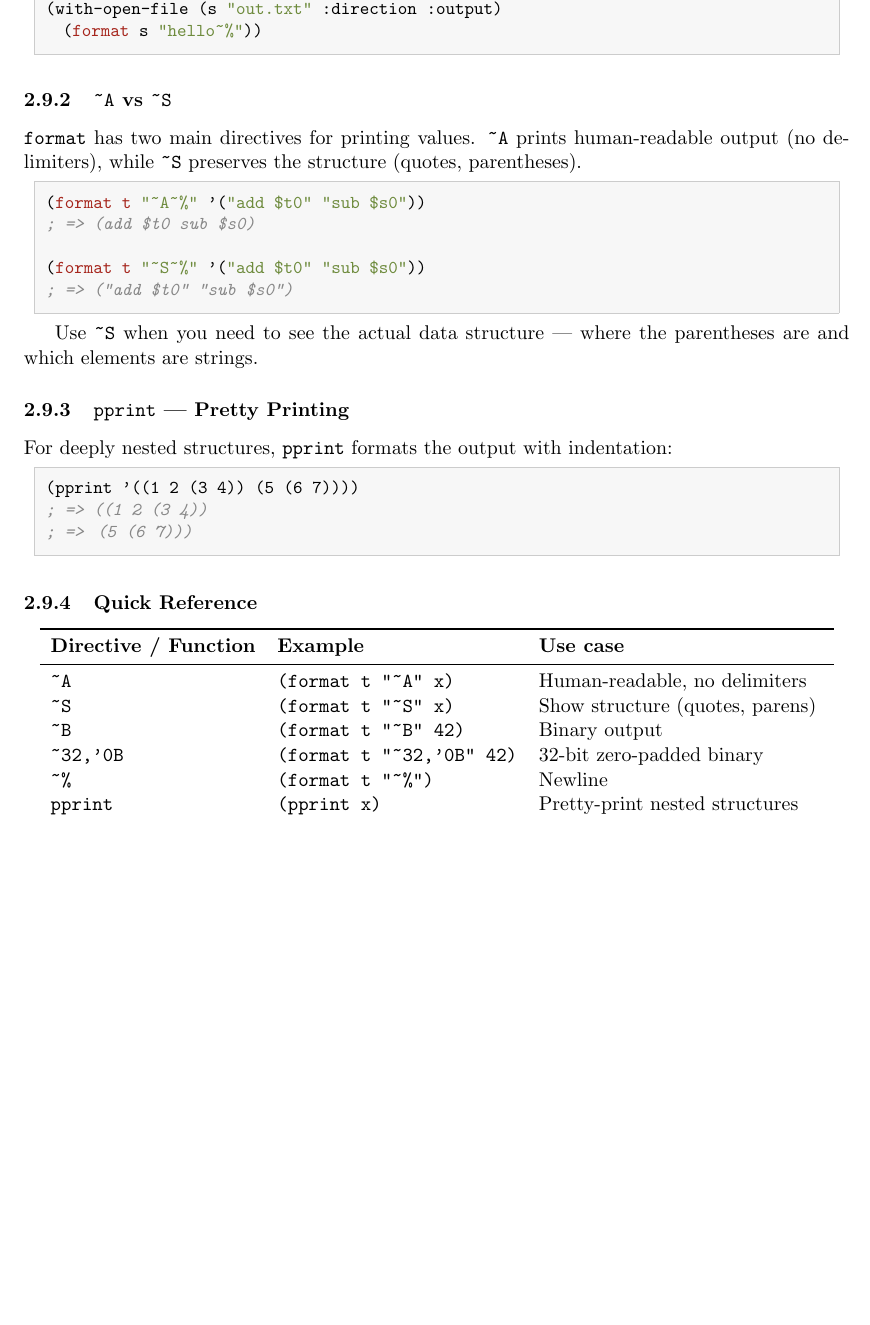
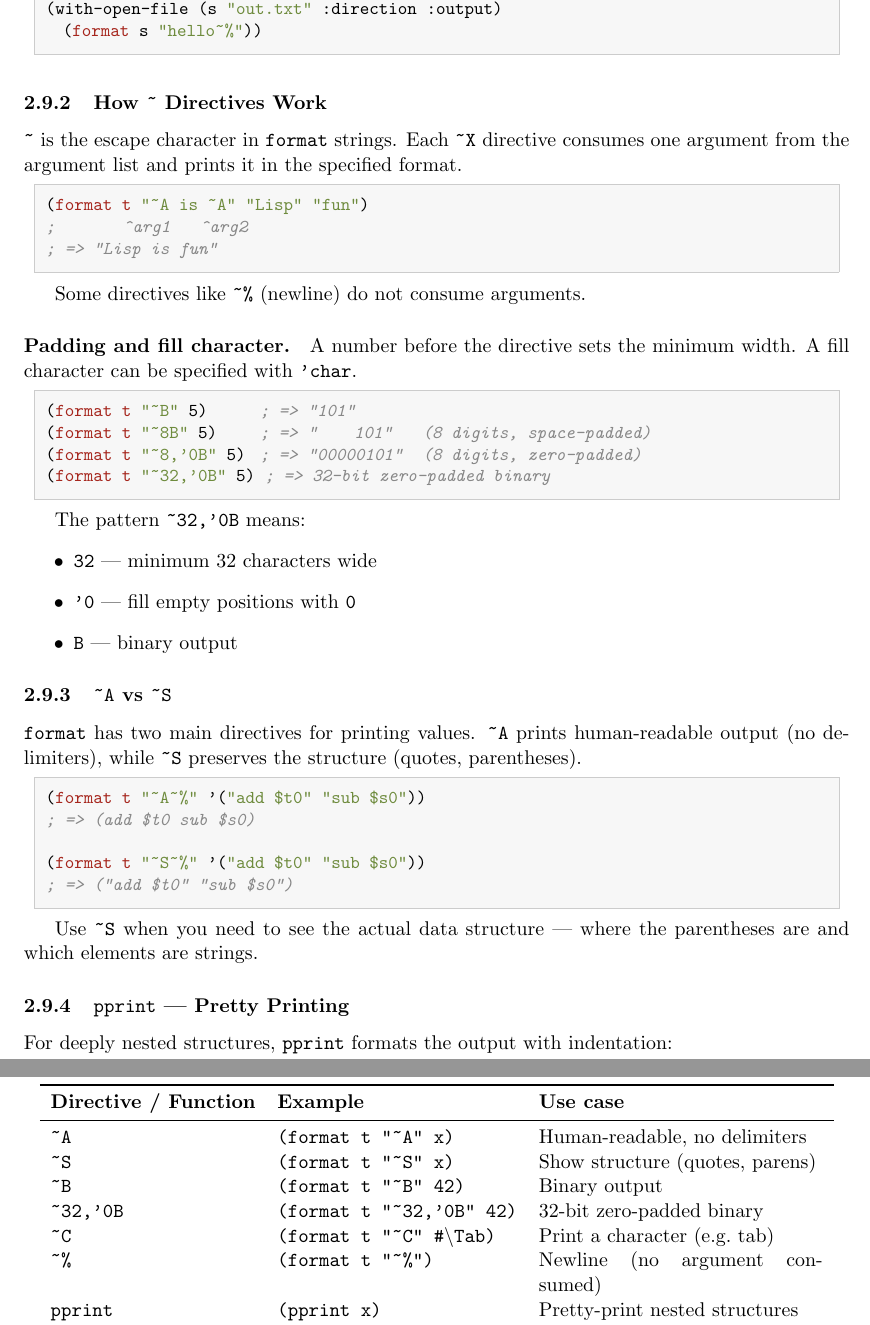
Before and after one commit to MeJamoLeo/cs3339_project_2026sp, a LaTeX document (doc/mips_simulator/mips.tex, which reads doc/mips_simulator/4.3_building_a_datapath.tex): part of page 11 of 16 before the commit and two parts of pages 11 and 12 of 16 after it, the two joined at a grey line, cut so that both start at the same text, the shorter picture padded with empty space. Compiled offline with pdfLaTeX.

Commit message:
doc: add format output

```diff
--- a/doc/mips_simulator/4.3_building_a_datapath.tex
+++ b/doc/mips_simulator/4.3_building_a_datapath.tex
@@ -575,6 +575,39 @@ The first argument controls where the output goes:
   (format s "hello~%"))
 \end{lstlisting}
 
+\subsubsection{How \texttt{\~{}} Directives Work}
+
+\texttt{\~{}} is the escape character in \texttt{format} strings.
+Each \texttt{\~{}X} directive consumes one argument from the argument
+list and prints it in the specified format.
+
+\begin{lstlisting}
+(format t "~A is ~A" "Lisp" "fun")
+;        ^arg1    ^arg2
+; => "Lisp is fun"
+\end{lstlisting}
+
+Some directives like \texttt{\~{}\%} (newline) do not consume arguments.
+
+\paragraph{Padding and fill character.}
+
+A number before the directive sets the minimum width.
+A fill character can be specified with \texttt{'char}.
+
+\begin{lstlisting}
+(format t "~B" 5)        ; => "101"
+(format t "~8B" 5)       ; => "     101"    (8 digits, space-padded)
+(format t "~8,'0B" 5)    ; => "00000101"    (8 digits, zero-padded)
+(format t "~32,'0B" 5)   ; => 32-bit zero-padded binary
+\end{lstlisting}
+
+The pattern \texttt{\~{}32,'0B} means:
+\begin{itemize}
+  \item \texttt{32} --- minimum 32 characters wide
+  \item \texttt{'0} --- fill empty positions with \texttt{0}
+  \item \texttt{B} --- binary output
+\end{itemize}
+
 \subsubsection{\texttt{\~{}A} vs \texttt{\~{}S}}
 
 \texttt{format} has two main directives for printing values.
@@ -614,7 +647,8 @@ with indentation:
   \texttt{\~{}S}     & \texttt{(format t "\~{}S" x)}  & Show structure (quotes, parens) \\
   \texttt{\~{}B}     & \texttt{(format t "\~{}B" 42)} & Binary output \\
   \texttt{\~{}32,'0B} & \texttt{(format t "\~{}32,'0B" 42)} & 32-bit zero-padded binary \\
-  \texttt{\~{}\%}    & \texttt{(format t "\~{}\%")}   & Newline \\
+  \texttt{\~{}C}     & \texttt{(format t "\~{}C" \#\textbackslash Tab)} & Print a character (e.g.\ tab) \\
+  \texttt{\~{}\%}    & \texttt{(format t "\~{}\%")}   & Newline (no argument consumed) \\
   \texttt{pprint}    & \texttt{(pprint x)}            & Pretty-print nested structures \\
   \bottomrule
 \end{tabular}
```
